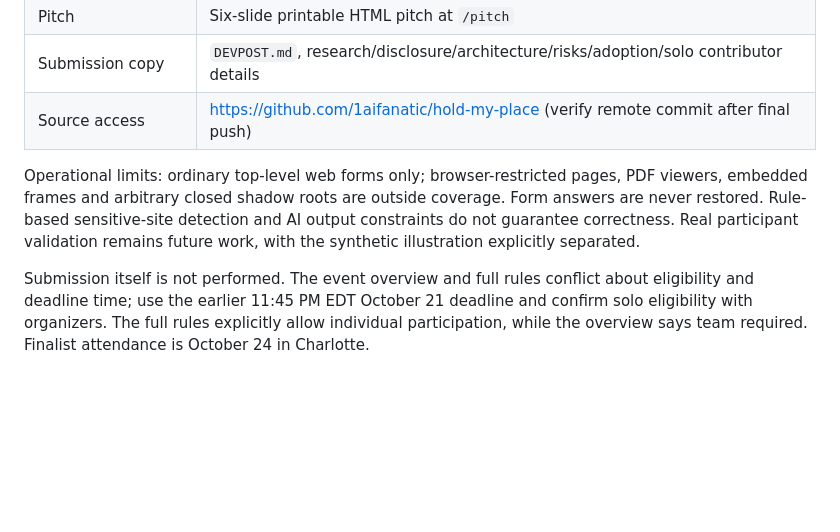
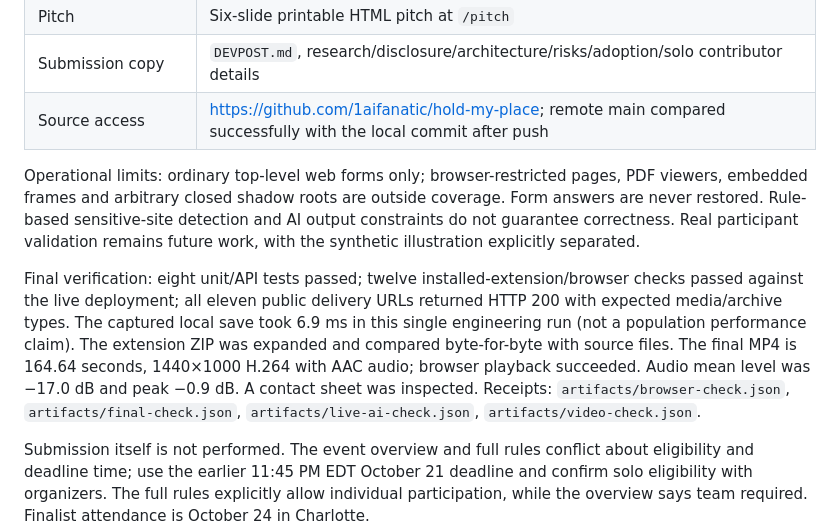
Before and after one commit to 1aifanatic/hold-my-place, a Markdown page: submission/REQUIREMENTS.md, the part around the change. Drawn GitHub-style; blank space fills up the shorter version.

Commit message:
Record final deployment and artifact verification

```diff
--- a/submission/REQUIREMENTS.md
+++ b/submission/REQUIREMENTS.md
@@ -25,8 +25,10 @@ Updated 2026-10-17. The user's latest direction is a **solo submission with expl
 | Recorded demo | Actual browser interactions, MiniMax clone `moss_audio_ff64ff57-9268-11f1-834d-364bc9e5c396`, captions, downloadable MP4, public watch page |
 | Pitch | Six-slide printable HTML pitch at `/pitch` |
 | Submission copy | `DEVPOST.md`, research/disclosure/architecture/risks/adoption/solo contributor details |
-| Source access | https://github.com/1aifanatic/hold-my-place (verify remote commit after final push) |
+| Source access | https://github.com/1aifanatic/hold-my-place; remote main compared successfully with the local commit after push |
 
 Operational limits: ordinary top-level web forms only; browser-restricted pages, PDF viewers, embedded frames and arbitrary closed shadow roots are outside coverage. Form answers are never restored. Rule-based sensitive-site detection and AI output constraints do not guarantee correctness. Real participant validation remains future work, with the synthetic illustration explicitly separated.
 
+Final verification: eight unit/API tests passed; twelve installed-extension/browser checks passed against the live deployment; all eleven public delivery URLs returned HTTP 200 with expected media/archive types. The captured local save took 6.9 ms in this single engineering run (not a population performance claim). The extension ZIP was expanded and compared byte-for-byte with source files. The final MP4 is 164.64 seconds, 1440×1000 H.264 with AAC audio; browser playback succeeded. Audio mean level was −17.0 dB and peak −0.9 dB. A contact sheet was inspected. Receipts: `artifacts/browser-check.json`, `artifacts/final-check.json`, `artifacts/live-ai-check.json`, `artifacts/video-check.json`.
+
 Submission itself is not performed. The event overview and full rules conflict about eligibility and deadline time; use the earlier 11:45 PM EDT October 21 deadline and confirm solo eligibility with organizers. The full rules explicitly allow individual participation, while the overview says team required. Finalist attendance is October 24 in Charlotte.
```
